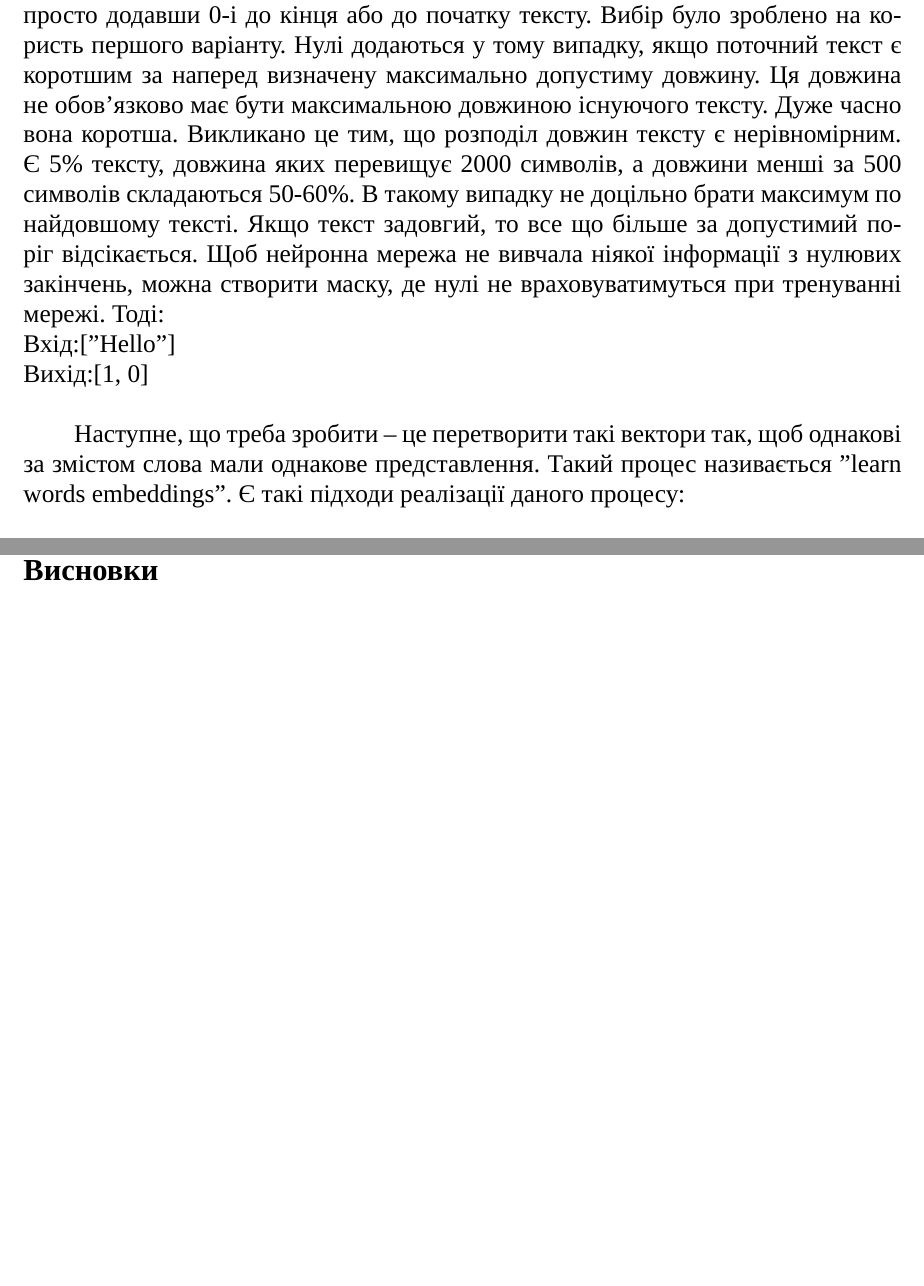
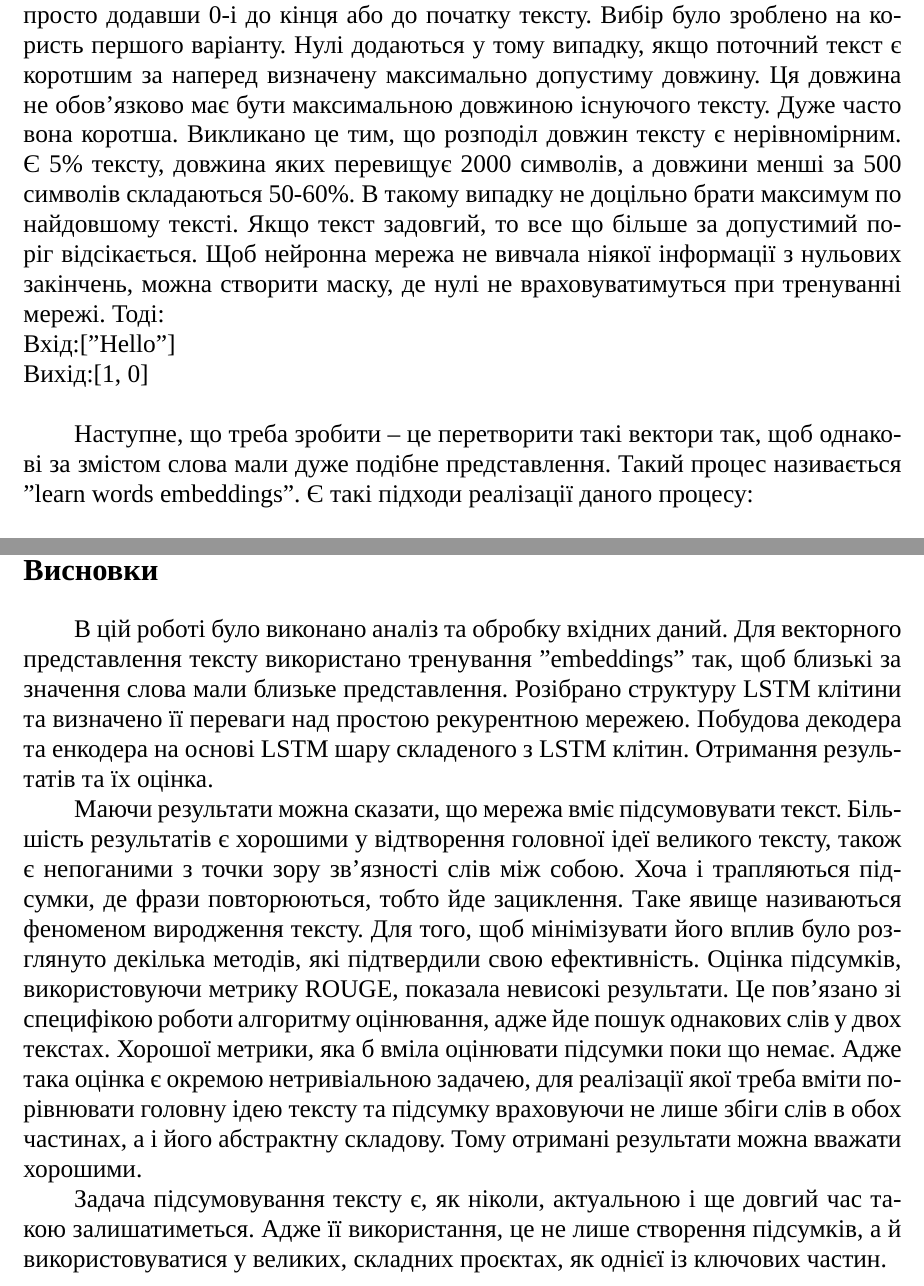
Before and after one commit to maksymborukh/text-summarization, a LaTeX document (paper/Borukh.tex): two parts of pages 6 and 25 of 26, joined at a grey line, cut so that both start at the same text, the shorter picture padded with empty space. Compiled offline with XeLaTeX; a missing font is replaced by an installed copy or a similar font.

Commit message:
Add conclusion

```diff
--- a/paper/Borukh.tex
+++ b/paper/Borukh.tex
@@ -208,11 +208,11 @@
 	Вхід:["Hello"]\\
 	Вихід:[1]\\
 
-	\noindent \qquad Однак для роботи нейронної мережі, не підходить використання різних довжин векторів, тому треба звести вектор до єдиної довжини. Реалізувати це можна просто додавши 0-i до кінця або до початку тексту. Вибір було зроблено на користь першого варіанту. Нулі додаються у тому випадку, якщо поточний текст є коротшим за наперед визначену максимально допустиму довжину. Ця довжина не обов'язково має бути максимальною довжиною існуючого тексту. Дуже часно вона коротша. Викликано це тим, що розподіл довжин тексту є нерівномірним. Є 5\% тексту, довжина яких перевищує 2000 символів, а довжини менші за 500 символів складаються 50-60\%. В такому випадку не доцільно брати максимум по найдовшому тексті. Якщо текст задовгий, то все що більше за допустимий поріг відсікається.  Щоб нейронна мережа не вивчала ніякої інформації з нулювих закінчень, можна створити маску, де нулі не враховуватимуться при тренуванні мережі. Тоді:\\
+	\noindent \qquad Однак для роботи нейронної мережі, не підходить використання різних довжин векторів, тому треба звести вектор до єдиної довжини. Реалізувати це можна просто додавши 0-i до кінця або до початку тексту. Вибір було зроблено на користь першого варіанту. Нулі додаються у тому випадку, якщо поточний текст є коротшим за наперед визначену максимально допустиму довжину. Ця довжина не обов'язково має бути максимальною довжиною існуючого тексту. Дуже часто вона коротша. Викликано це тим, що розподіл довжин тексту є нерівномірним. Є 5\% тексту, довжина яких перевищує 2000 символів, а довжини менші за 500 символів складаються 50-60\%. В такому випадку не доцільно брати максимум по найдовшому тексті. Якщо текст задовгий, то все що більше за допустимий поріг відсікається.  Щоб нейронна мережа не вивчала ніякої інформації з нульових закінчень, можна створити маску, де нулі не враховуватимуться при тренуванні мережі. Тоді:\\
 	Вхід:["Hello"]\\
 	Вихід:[1, 0]\\
 
-	\noindent \qquad Наступне, що треба зробити -- це перетворити такі вектори так, щоб однакові за змістом слова мали однакове представлення. Такий процес називається "learn words embeddings". Є такі підходи реалізації даного процесу:\\
+	\noindent \qquad Наступне, що треба зробити -- це перетворити такі вектори так, щоб однакові за змістом слова мали дуже подібне представлення. Такий процес називається "learn words embeddings". Є такі підходи реалізації даного процесу:\\
 
 	\noindent \qquad \textbf{The Continuous Bag of Words (CBOW) Model} - неперервний мішок слів. Ідея полягає в тому, що модель намагається передбачити поточне слово враховуючи слова, які оточують бажане слово. Формуються пари слів такого вигляду (слова, які оточують слово та слово, яке хочемо  передбачити). Візьмемо таке речення: "he quick brown fox jumps over the lazy dog". Взявши розмір наволишніх  слів 2 - отримаємо такі пари:
 	([quick, fox], brown), ([the, brown], quick), ([the, dog], lazy). Далі ці пари тренуються, щоб передбачати центральне слово.\\
@@ -551,8 +550,11 @@
 
  	\newpage
  	\anonsection{Висновки}
+ 	\noindent \qquad  В цій роботі було виконано аналіз та обробку вхідних даний. Для векторного представлення тексту використано тренування ''embeddings'' так, щоб близькі за значення слова мали близьке представлення. Розібрано структуру LSTM клітини та визначено її переваги над простою рекурентною мережею. Побудова декодера та енкодера на основі LSTM шару складеного з LSTM клітин. Отримання результатів та їх оцінка.
 
+ 	\noindent \qquad Маючи результати можна сказати, що мережа вміє підсумовувати текст. Більшість результатів є хорошими у відтворення головної ідеї великого тексту, також є непоганими з точки зору зв'язності слів між собою. Хоча і трапляються підсумки, де фрази повторюються, тобто йде зациклення. Таке явище називаються феноменом виродження тексту. Для того, щоб мінімізувати його вплив було розглянуто декілька методів, які підтвердили свою ефективність. Оцінка підсумків, використовуючи метрику ROUGE, показала невисокі результати. Це пов'язано зі специфікою роботи алгоритму оцінювання, адже йде пошук однакових слів у двох текстах. Хорошої метрики, яка б вміла оцінювати підсумки поки що немає. Адже така оцінка є окремою нетривіальною задачею, для реалізації якої треба вміти порівнювати головну ідею тексту та підсумку враховуючи не лише збіги слів в обох частинах, а і його абстрактну складову. Тому отримані результати можна вважати хорошими.
 
+ 	\noindent \qquad Задача підсумовування тексту є, як ніколи, актуальною і ще довгий час такою залишатиметься. Адже її використання, це не лише створення підсумків, а й  використовуватися у великих, складних проєктах, як однієї із ключових частин.
 
 %--------------------------------------------------------------------------------------
 
```
Also changed, not shown: paper/Borukh.pdf, paper/Borukh.tex (3 more changed lines), 2 other files.
